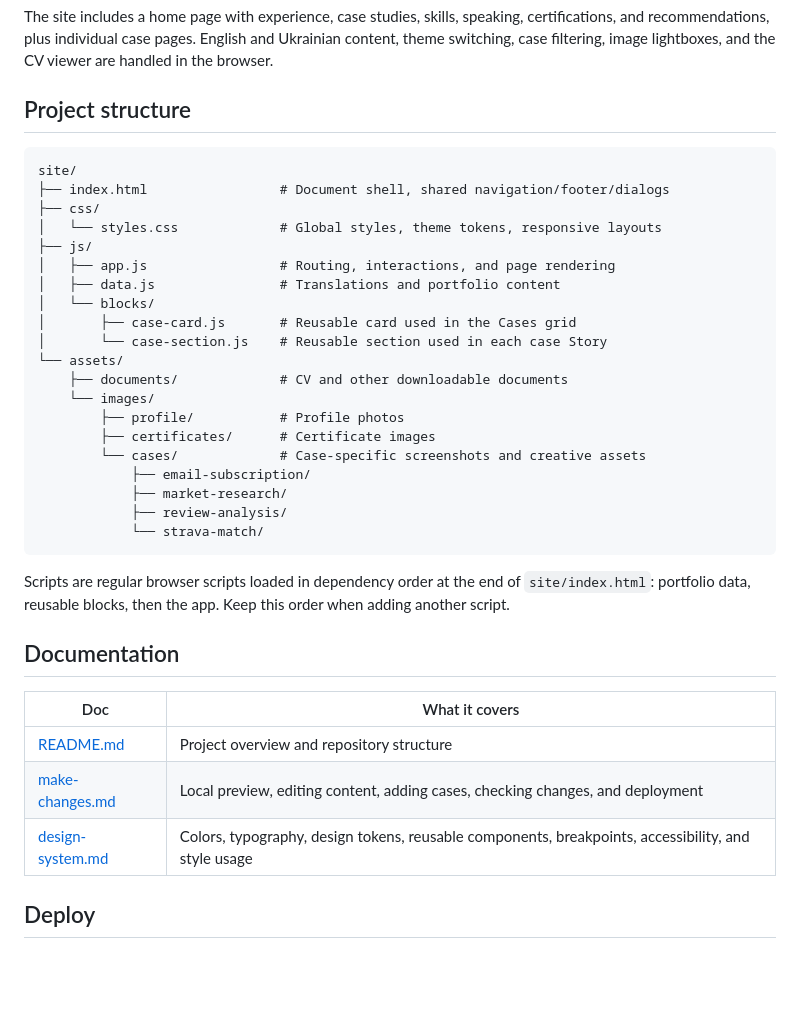
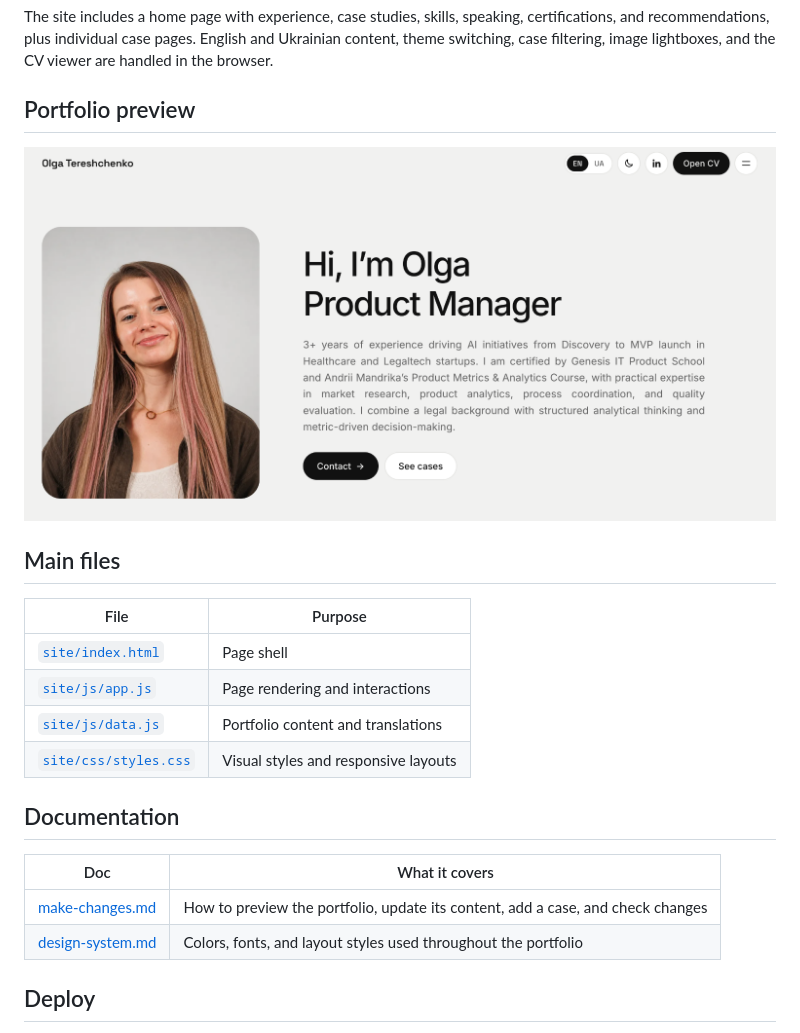
Before and after one commit to olgagit15/inspirebyolha, a Markdown page: README.md, the part around the change. Drawn GitHub-style; pictures changed too: docs/images/portfolio-home.png (added); blank space fills up the shorter version.

````diff
--- a/README.md
+++ b/README.md
@@ -4,40 +4,25 @@ A bilingual, responsive portfolio for Product Manager. It is a static website bu
 
 The site includes a home page with experience, case studies, skills, speaking, certifications, and recommendations, plus individual case pages. English and Ukrainian content, theme switching, case filtering, image lightboxes, and the CV viewer are handled in the browser.
 
-## Project structure
+## Portfolio preview
 
-```text
-site/
-├── index.html                 # Document shell, shared navigation/footer/dialogs
-├── css/
-│   └── styles.css             # Global styles, theme tokens, responsive layouts
-├── js/
-│   ├── app.js                 # Routing, interactions, and page rendering
-│   ├── data.js                # Translations and portfolio content
-│   └── blocks/
-│       ├── case-card.js       # Reusable card used in the Cases grid
-│       └── case-section.js    # Reusable section used in each case Story
-└── assets/
-    ├── documents/             # CV and other downloadable documents
-    └── images/
-        ├── profile/           # Profile photos
-        ├── certificates/      # Certificate images
-        └── cases/             # Case-specific screenshots and creative assets
-            ├── email-subscription/
-            ├── market-research/
-            ├── review-analysis/
-            └── strava-match/
-```
+![Portfolio homepage preview](docs/images/portfolio-home.png)
 
-Scripts are regular browser scripts loaded in dependency order at the end of `site/index.html`: portfolio data, reusable blocks, then the app. Keep this order when adding another script.
+## Main files
+
+| File | Purpose |
+|---|---|
+| [`site/index.html`](site/index.html) | Page shell |
+| [`site/js/app.js`](site/js/app.js) | Page rendering and interactions |
+| [`site/js/data.js`](site/js/data.js) | Portfolio content and translations |
+| [`site/css/styles.css`](site/css/styles.css) | Visual styles and responsive layouts |
 
 ## Documentation
 
 | Doc | What it covers |
 |---|---|
-| [README.md](README.md) | Project overview and repository structure |
-| [make-changes.md](docs/make-changes.md) | Local preview, editing content, adding cases, checking changes, and deployment |
-| [design-system.md](docs/design-system.md) | Colors, typography, design tokens, reusable components, breakpoints, accessibility, and style usage |
+| [make-changes.md](docs/make-changes.md) | How to preview the portfolio, update its content, add a case, and check changes |
+| [design-system.md](docs/design-system.md) | Colors, fonts, and layout styles used throughout the portfolio |
 
 ## Deploy
 
````
